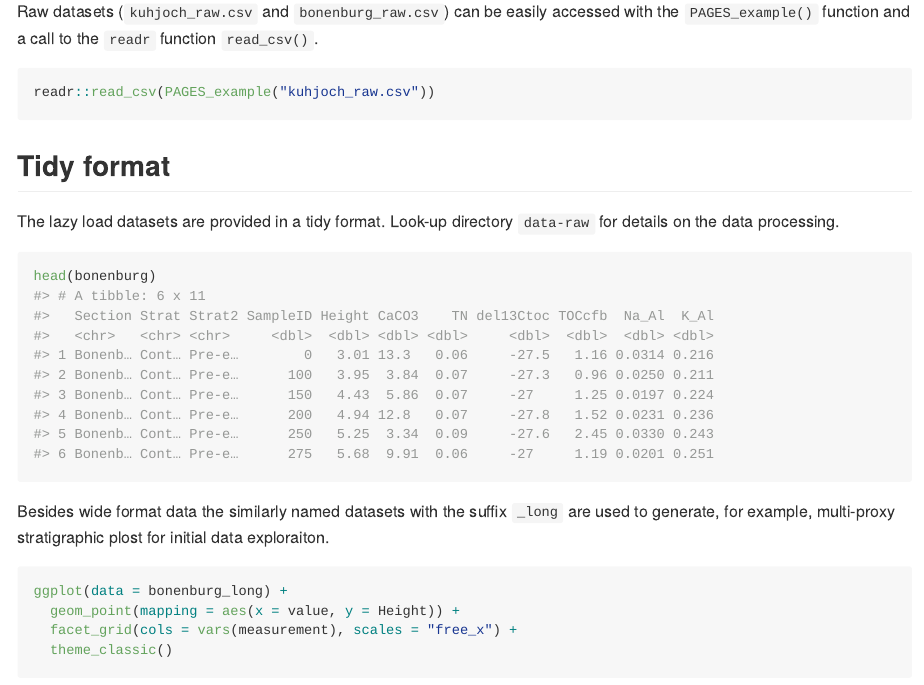
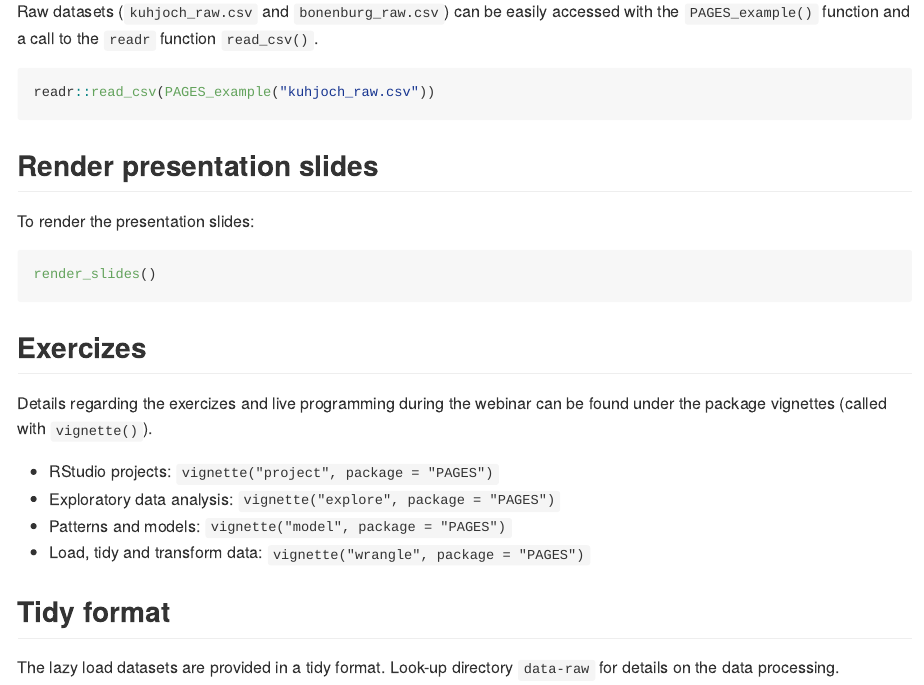
Before and after one commit to MartinSchobben/PAGES, an R Markdown document (README.Rmd): the page in a window 1100 px wide, from 1900 px down. The pictures show the output file README.md that the author committed with the source, drawn offline in the style of GitHub.

Commit message:
slides and vignettes

````diff
--- a/README.Rmd
+++ b/README.Rmd
@@ -121,6 +121,24 @@ Raw datasets (`kuhjoch_raw.csv` and `bonenburg_raw.csv`) can be easily accessed
 readr::read_csv(PAGES_example("kuhjoch_raw.csv"))
 ```
 
+## Render presentation slides
+
+
+To render the presentation slides:
+
+``` r
+render_slides()
+```
+
+## Exercizes
+
+Details regarding the exercizes and live programming during the webinar can be found under the package vignettes (called with `vignette()`).
+
+- RStudio projects: `vignette("project", package = "PAGES")`
+- Exploratory data analysis: `vignette("explore", package = "PAGES")`
+- Patterns and models: `vignette("model", package = "PAGES")`
+- Load, tidy and transform data: `vignette("wrangle", package = "PAGES")`
+
 ## Tidy format
 
 The lazy load datasets are provided in a tidy format. Look-up directory `data-raw` for details on the data processing.
````
Also changed, not shown: README.md.
